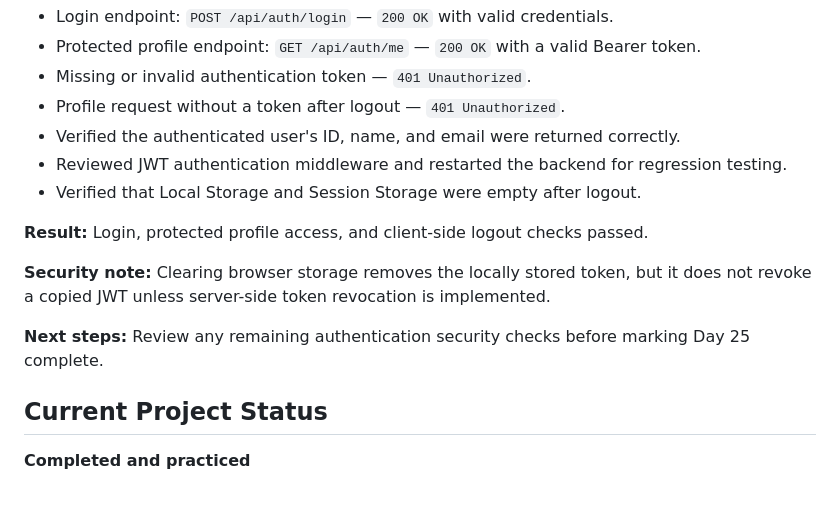
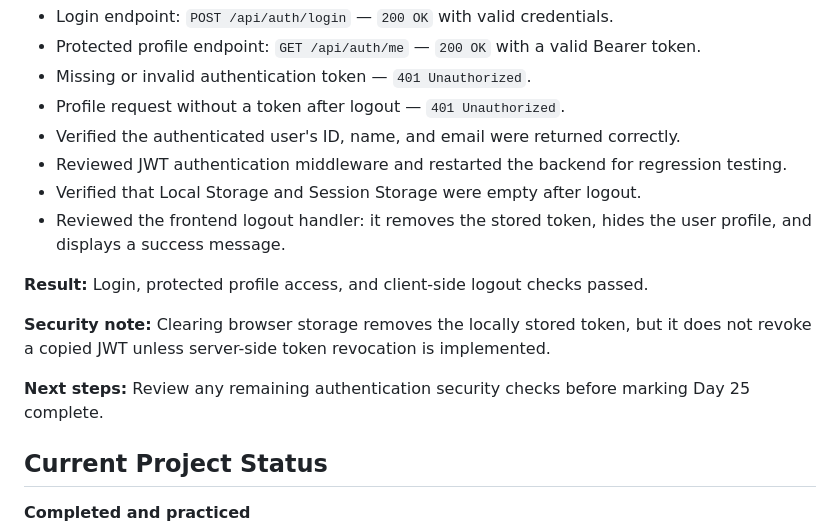
Before and after one commit to VishuBallolli/GlobalHire, a Markdown page: README.md, the part around the change. Rendered like a GitHub page; blank space fills up the shorter version.

Commit message:
Document final Day 25 logout review

```diff
--- a/README.md
+++ b/README.md
@@ -188,12 +188,14 @@ Build a responsive, secure, and scalable platform where:
 - Verified the authenticated user's ID, name, and email were returned correctly.
 - Reviewed JWT authentication middleware and restarted the backend for regression testing.
 - Verified that Local Storage and Session Storage were empty after logout.
+- Reviewed the frontend logout handler: it removes the stored token, hides the user profile, and displays a success message.
 
 **Result:** Login, protected profile access, and client-side logout checks passed.
 
 **Security note:** Clearing browser storage removes the locally stored token, but it does not revoke a copied JWT unless server-side token revocation is implemented.
 
 **Next steps:** Review any remaining authentication security checks before marking Day 25 complete.
+
 ## Current Project Status
 
 **Completed and practiced**
```
